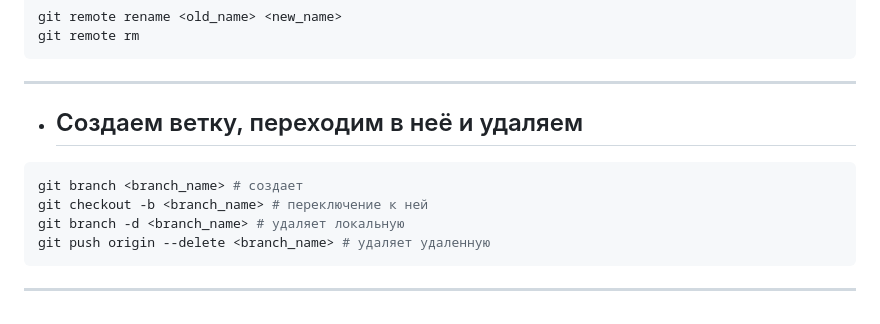
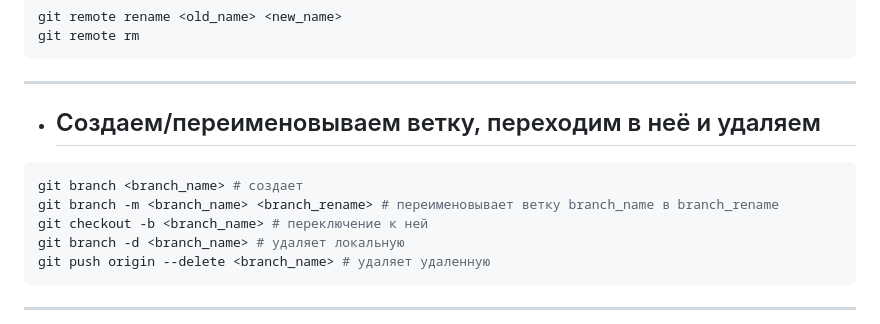
Before and after one commit to frontsteron/Pet-projects, a Markdown page: WhatIsHTML+CSS+JS/Git/README.md, the part around the change. Drawn GitHub-style.

Commit message:
Added a command to rename the branch

````diff
--- a/WhatIsHTML+CSS+JS/Git/README.md
+++ b/WhatIsHTML+CSS+JS/Git/README.md
@@ -190,9 +190,10 @@ git remote rename <old_name> <new_name>
 git remote rm
 ```
 ---
-* ## Создаем ветку, переходим в неё и удаляем
+* ## Создаем/переименовываем ветку, переходим в неё и удаляем
 ```Shell
 git branch <branch_name> # создает
+git branch -m <branch_name> <branch_rename> # переименовывает ветку branch_name в branch_rename
 git checkout -b <branch_name> # переключение к ней
 git branch -d <branch_name> # удаляет локальную
 git push origin --delete <branch_name> # удаляет удаленную
````
